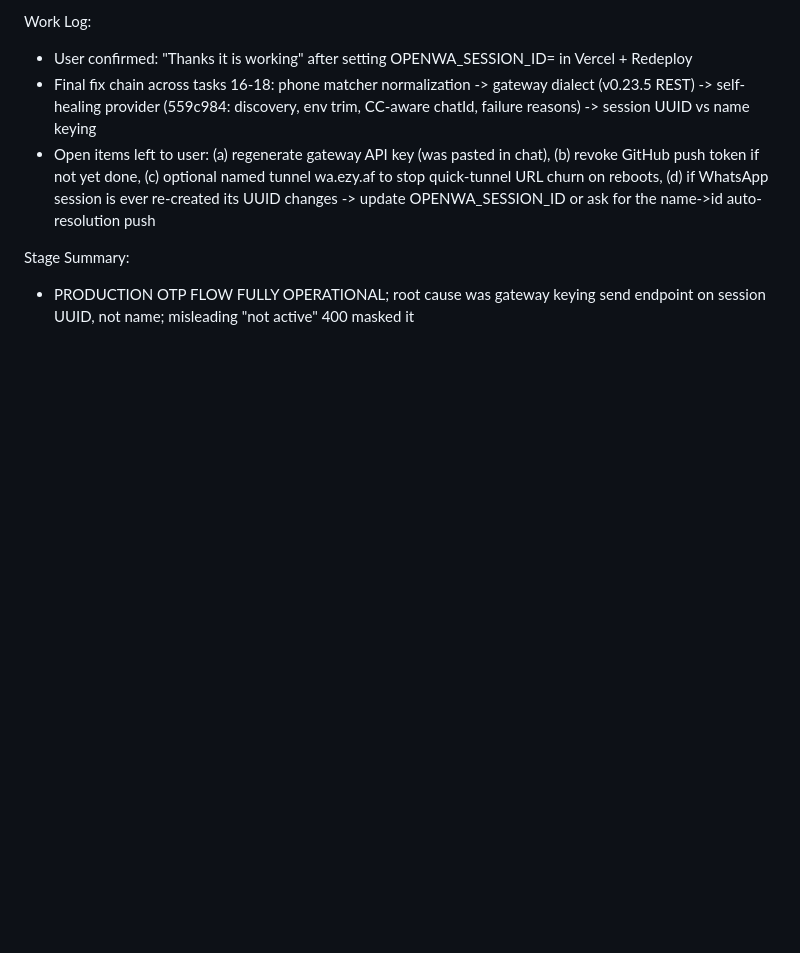
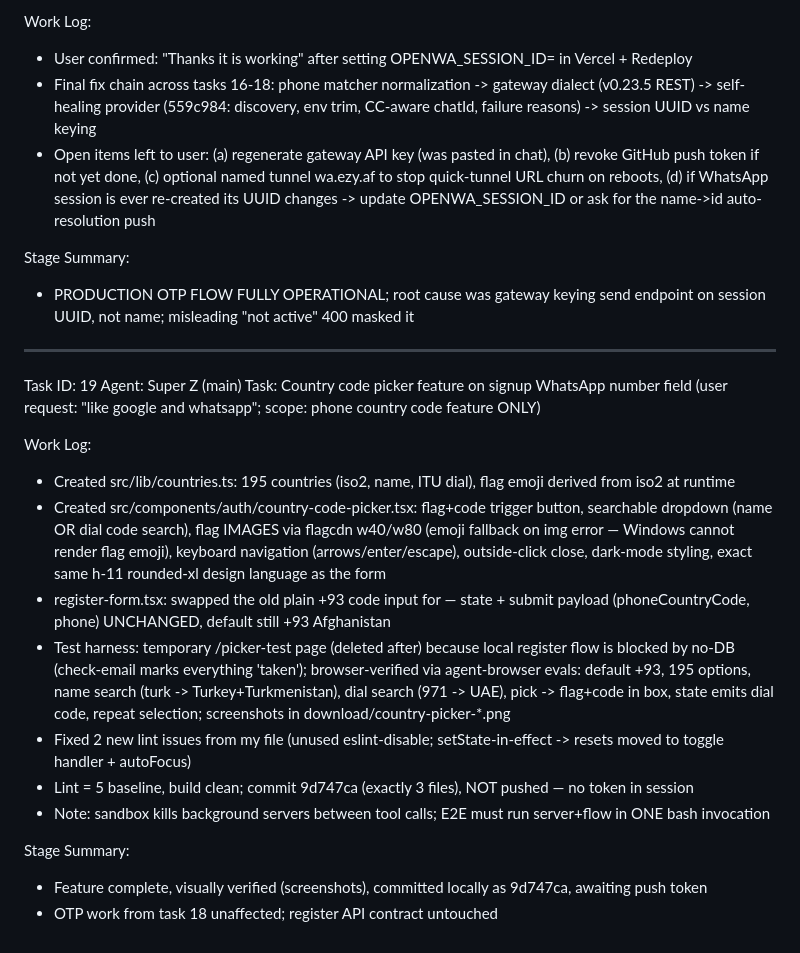
Before and after one commit to hijraxcommunity/ezymail, a Markdown page: worklog.md, the part around the change. Drawn GitHub-style; blank space fills up the shorter version.

Commit message:
77459f82-823d-489b-a812-60588754d865

```diff
--- a/worklog.md
+++ b/worklog.md
@@ -575,3 +575,21 @@ Work Log:
 
 Stage Summary:
 - PRODUCTION OTP FLOW FULLY OPERATIONAL; root cause was gateway keying send endpoint on session UUID, not name; misleading "not active" 400 masked it
+
+---
+Task ID: 19
+Agent: Super Z (main)
+Task: Country code picker feature on signup WhatsApp number field (user request: "like google and whatsapp"; scope: phone country code feature ONLY)
+
+Work Log:
+- Created src/lib/countries.ts: 195 countries (iso2, name, ITU dial), flag emoji derived from iso2 at runtime
+- Created src/components/auth/country-code-picker.tsx: flag+code trigger button, searchable dropdown (name OR dial code search), flag IMAGES via flagcdn w40/w80 (emoji fallback on img error — Windows cannot render flag emoji), keyboard navigation (arrows/enter/escape), outside-click close, dark-mode styling, exact same h-11 rounded-xl design language as the form
+- register-form.tsx: swapped the old plain +93 code input for <CountryCodePicker value={phoneCode} onChange={setPhoneCode} /> — state + submit payload (phoneCountryCode, phone) UNCHANGED, default still +93 Afghanistan
+- Test harness: temporary /picker-test page (deleted after) because local register flow is blocked by no-DB (check-email marks everything 'taken'); browser-verified via agent-browser evals: default +93, 195 options, name search (turk -> Turkey+Turkmenistan), dial search (971 -> UAE), pick -> flag+code in box, state emits dial code, repeat selection; screenshots in download/country-picker-*.png
+- Fixed 2 new lint issues from my file (unused eslint-disable; setState-in-effect -> resets moved to toggle handler + autoFocus)
+- Lint = 5 baseline, build clean; commit 9d747ca (exactly 3 files), NOT pushed — no token in session
+- Note: sandbox kills background servers between tool calls; E2E must run server+flow in ONE bash invocation
+
+Stage Summary:
+- Feature complete, visually verified (screenshots), committed locally as 9d747ca, awaiting push token
+- OTP work from task 18 unaffected; register API contract untouched
```
